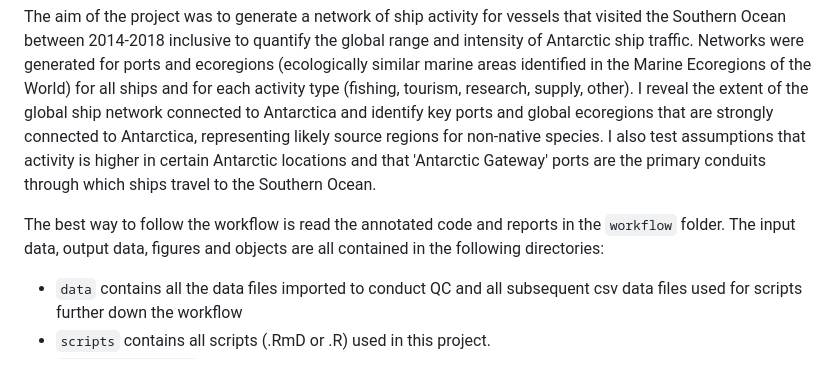
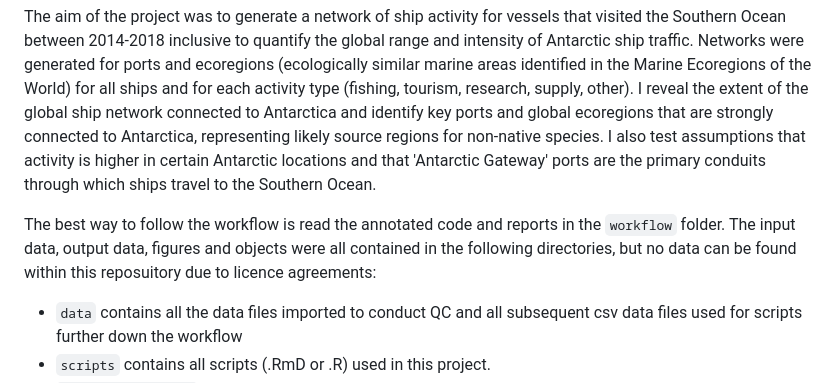
Before and after one commit to arlie-m/pnas_ship_traffic_antarctica, a Markdown page: README.md, the part around the change. Rendered like a GitHub page.

```diff
--- a/README.md
+++ b/README.md
@@ -6,7 +6,7 @@ Repository for the ship pathway and network analysis, published in PNAS as "Ship
 
 The aim of the project was to generate a network of ship activity for vessels that visited the Southern Ocean between 2014-2018 inclusive to quantify the global range and intensity of Antarctic ship traffic. Networks were generated for ports and ecoregions (ecologically similar marine areas identified in the Marine Ecoregions of the World) for all ships and for each activity type (fishing, tourism, research, supply, other). I reveal the extent of the global ship network connected to Antarctica and identify key ports and global ecoregions that are strongly connected to Antarctica, representing likely source regions for non-native species. I also test assumptions that activity is higher in certain Antarctic locations and that 'Antarctic Gateway' ports are the primary conduits through which ships travel to the Southern Ocean.
 
-The best way to follow the workflow is read the annotated code and reports in the `workflow` folder. The input data, output data, figures and objects are all contained in the following directories:
+The best way to follow the workflow is read the annotated code and reports in the `workflow` folder. The input data, output data, figures and objects were all contained in the following directories, but no data can be found within this reposuitory due to licence agreements:
 
 - `data` contains all the data files imported to conduct QC and all subsequent csv data files used for scripts further down the workflow
 - `scripts` contains all scripts (.RmD or .R) used in this project.
```
